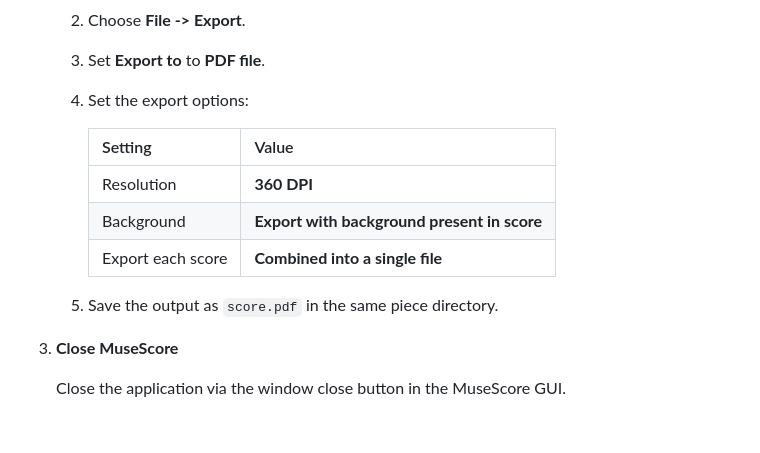
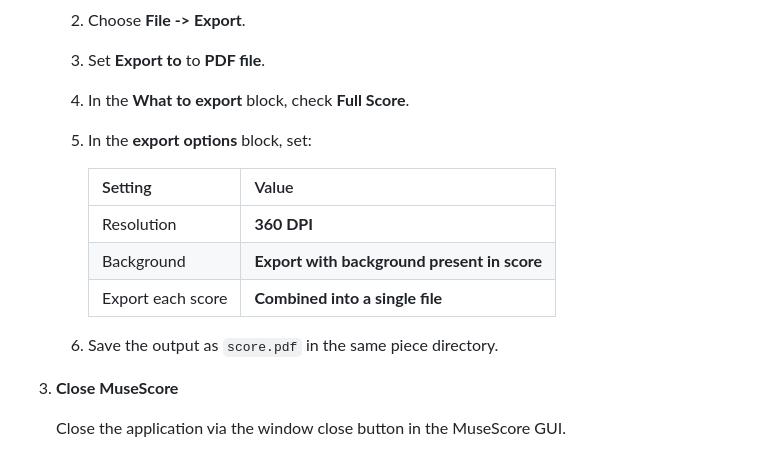
Before and after one commit to Sierra-Arn/score-forge-opus-one, a Markdown page: README.md, the part around the change. GitHub-like rendering; blank space fills up the shorter version.

Commit message:
docs(README.md): clarify MuseScore What to export step

```diff
--- a/README.md
+++ b/README.md
@@ -97,7 +97,8 @@ With the environment activated, publication-ready PDF scores can be rebuilt in t
 
     2. Choose **File -> Export**.
     3. Set **Export to** to **PDF file**.
-    4. Set the export options:
+    4. In the **What to export** block, check **Full Score**.
+    5. In the **export options** block, set:
 
         | Setting | Value |
         |---|---|
@@ -105,7 +106,7 @@ With the environment activated, publication-ready PDF scores can be rebuilt in t
         | Background | **Export with background present in score** |
         | Export each score | **Combined into a single file** |
 
-    5. Save the output as `score.pdf` in the same piece directory.
+    6. Save the output as `score.pdf` in the same piece directory.
 
 3. **Close MuseScore**
 
```
